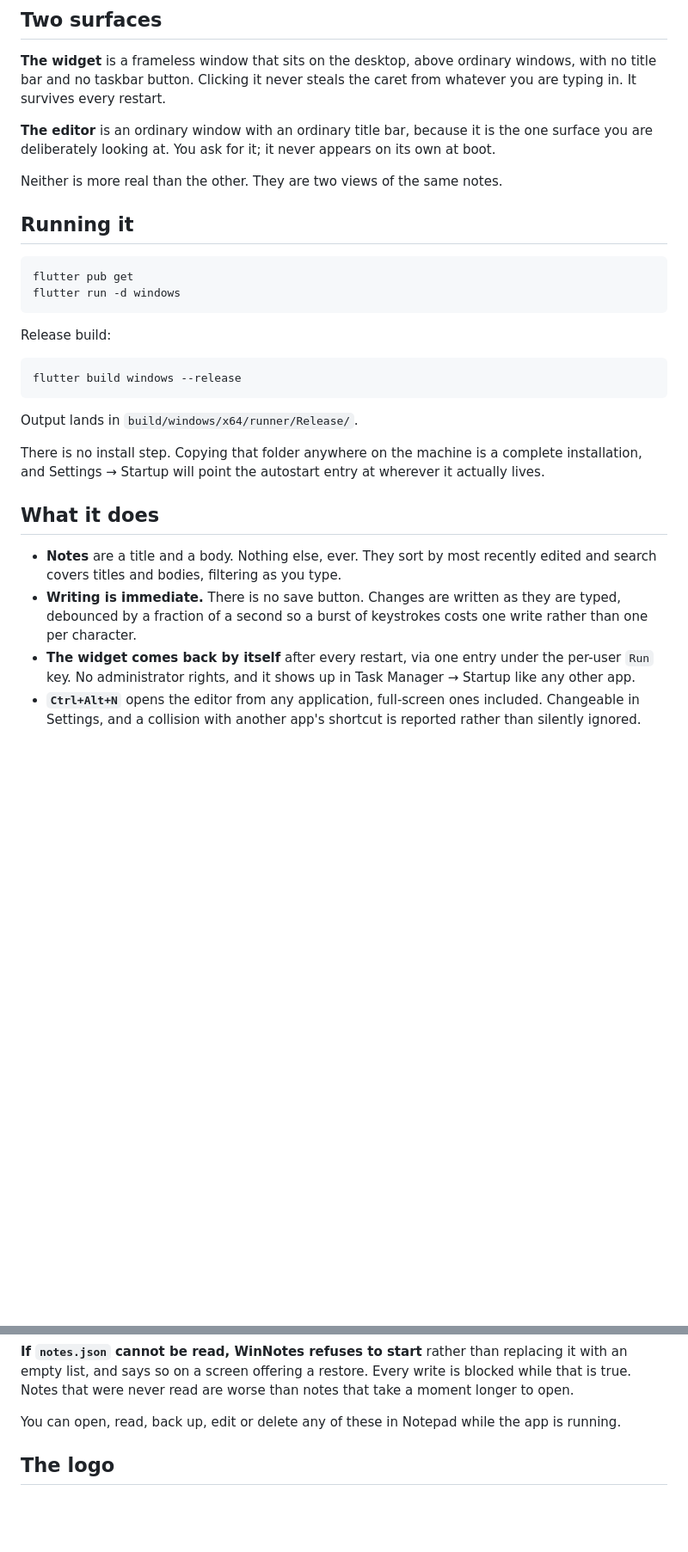
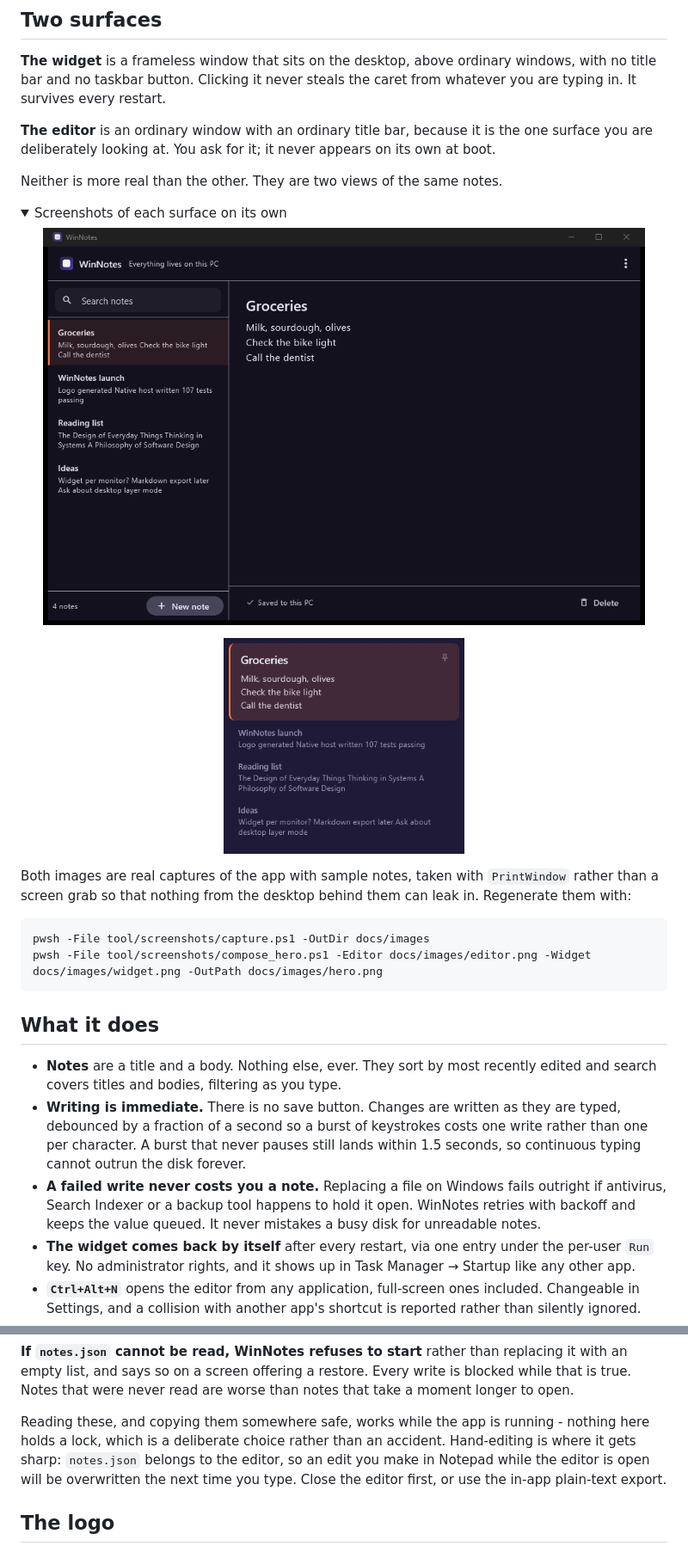
Before and after one commit to OttomanDeveloper/notewidget-windows, a Markdown page: README.md, 2 parts joined by grey strips. Shown at 86% size. Rendered like a GitHub page; pictures changed too: docs/images/editor.png (added), docs/images/widget.png (added); folded sections open; blank space fills up the shorter version.

````diff
--- a/README.md
+++ b/README.md
@@ -30,24 +98,27 @@ on its own at boot.
 
 Neither is more real than the other. They are two views of the same notes.
 
-## Running it
+<details>
+<summary>Screenshots of each surface on its own</summary>
+
+<p align="center">
+  <img src="docs/images/editor.png" alt="The WinNotes editor: note list on the left, the selected note on the right" width="700">
+</p>
+
+<p align="center">
+  <img src="docs/images/widget.png" alt="The WinNotes widget: the focused note as a large card, the rest compact in one scrolling column" width="280">
+</p>
+
+</details>
+
+Both images are real captures of the app with sample notes, taken with
+`PrintWindow` rather than a screen grab so that nothing from the desktop behind
+them can leak in. Regenerate them with:
 
 ```
-flutter pub get
-flutter run -d windows
+pwsh -File tool/screenshots/capture.ps1 -OutDir docs/images
+pwsh -File tool/screenshots/compose_hero.ps1 -Editor docs/images/editor.png -Widget docs/images/widget.png -OutPath docs/images/hero.png
 ```
-
-Release build:
-
-```
-flutter build windows --release
-```
-
-Output lands in `build/windows/x64/runner/Release/`.
-
-There is no install step. Copying that folder anywhere on the machine is a
-complete installation, and Settings → Startup will point the autostart entry at
-wherever it actually lives.
 
 ## What it does
 
@@ -55,7 +126,12 @@ wherever it actually lives.
   recently edited and search covers titles and bodies, filtering as you type.
 - **Writing is immediate.** There is no save button. Changes are written as they
   are typed, debounced by a fraction of a second so a burst of keystrokes costs
-  one write rather than one per character.
+  one write rather than one per character. A burst that never pauses still lands
+  within 1.5 seconds, so continuous typing cannot outrun the disk forever.
+- **A failed write never costs you a note.** Replacing a file on Windows fails
+  outright if antivirus, Search Indexer or a backup tool happens to hold it open.
+  WinNotes retries with backoff and keeps the value queued. It never mistakes a
+  busy disk for unreadable notes.
 - **The widget comes back by itself** after every restart, via one entry under
   the per-user `Run` key. No administrator rights, and it shows up in Task
   Manager → Startup like any other app.
@@ -96,8 +172,11 @@ replacing it with an empty list, and says so on a screen offering a restore. Eve
 write is blocked while that is true. Notes that were never read are worse than
 notes that take a moment longer to open.
 
-You can open, read, back up, edit or delete any of these in Notepad while the app
-is running.
+Reading these, and copying them somewhere safe, works while the app is running -
+nothing here holds a lock, which is a deliberate choice rather than an accident.
+Hand-editing is where it gets sharp: `notes.json` belongs to the editor, so an
+edit you make in Notepad while the editor is open will be overwritten the next
+time you type. Close the editor first, or use the in-app plain-text export.
 
 ## The logo
 
````
Also changed, not shown: other parts of README.md (+91 -11 lines), CHANGELOG.md (+23 -0 lines), docs/images/hero.png (added), 8 other files.
